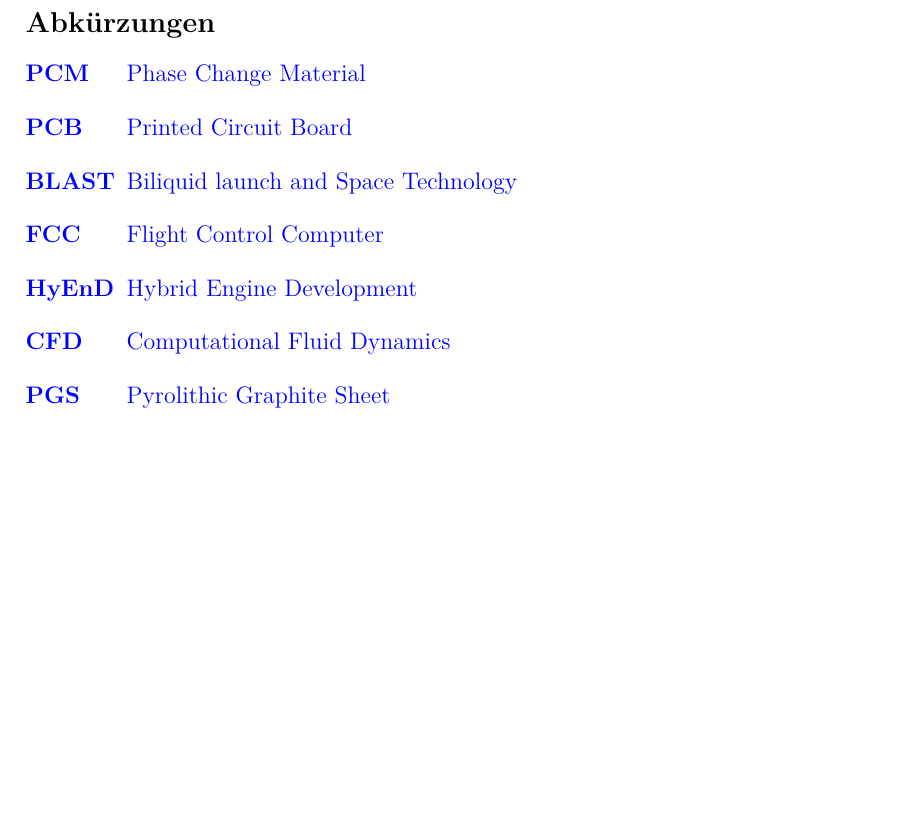
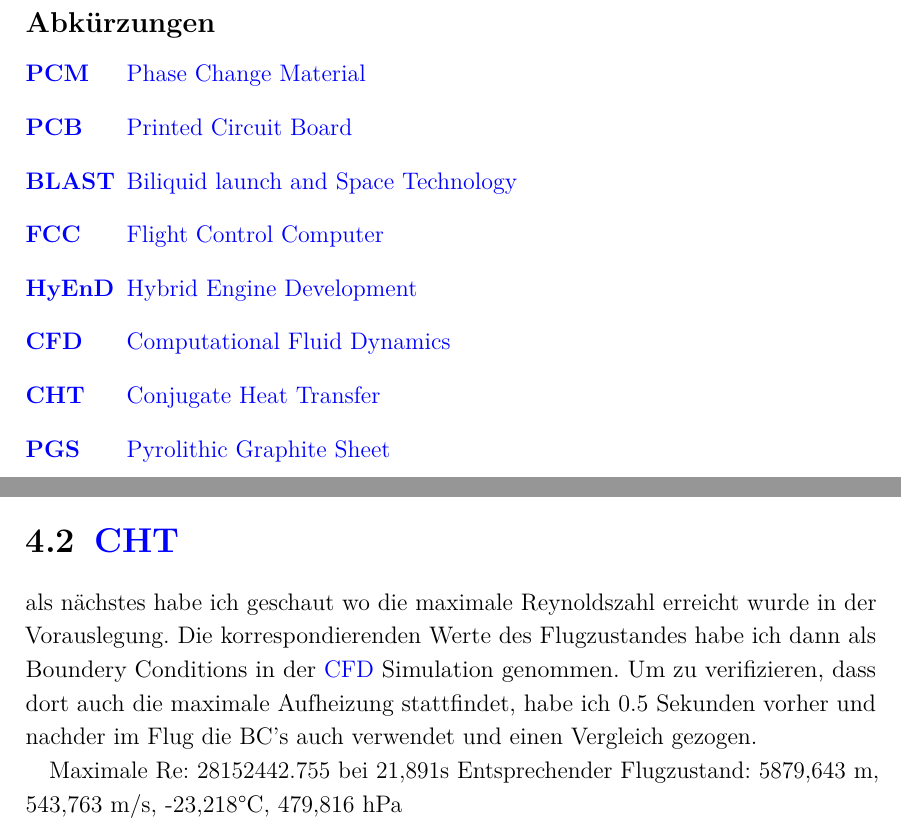
Before and after one commit to ViktorHoffmann/Thesis-Latex, a LaTeX thesis (Template_Thesis.tex, which reads Text/4_Results.tex, Text/ListofSymbols.tex): part of page 8 of 27 before the commit and two parts of pages 8 and 23 of 28 after it, the two joined at a grey line, cut so that both start at the same text, the shorter picture padded with empty space. Compiled offline with pdfLaTeX.

Commit message:
änderungen

```diff
--- a/Text/4_Results.tex
+++ b/Text/4_Results.tex
@@ -19,3 +19,11 @@ Als nächstes sieht man Graphen
   \includegraphics[width=\linewidth]{../../Code/re_pr_during_flight.pdf}\label{fig:re_pr_flugsimulation}
   \caption{Reynolds- und Prandtlzahl während kritischer Phase im Flug}
 \end{figure}
+\section{\ac{cht}}
+als nächstes habe ich geschaut wo die maximale Reynoldszahl erreicht wurde in der Vorauslegung. Die korrespondierenden Werte
+des Flugzustandes habe ich dann als Boundery Conditions in der \ac{cfd}~Simulation genommen.
+Um zu verifizieren, dass dort auch die maximale Aufheizung stattfindet, habe ich 0.5 Sekunden vorher und nachder
+im Flug die BC's auch verwendet und einen Vergleich gezogen.
+
+Maximale Re: 28152442.755 bei 21,891s
+Entsprechender Flugzustand: 5879,643 m, 543,763 m/s, -23,218°C, 479,816 hPa
--- a/Text/ListofSymbols.tex
+++ b/Text/ListofSymbols.tex
@@ -38,5 +38,6 @@ $ct$						& &																&	&		continuum regime\\
 \acro{fcc}[FCC]{Flight Control Computer}
 \acro{hyend}[HyEnD]{Hybrid Engine Development}
 \acro{cfd}[CFD]{Computational Fluid Dynamics}
+\acro{cht}[CHT]{Conjugate Heat Transfer}
 \acro{pgs}[PGS]{Pyrolithic Graphite Sheet}
 \end{acronym}
```
Also changed, not shown: Template_Thesis.pdf, 14 other files.
